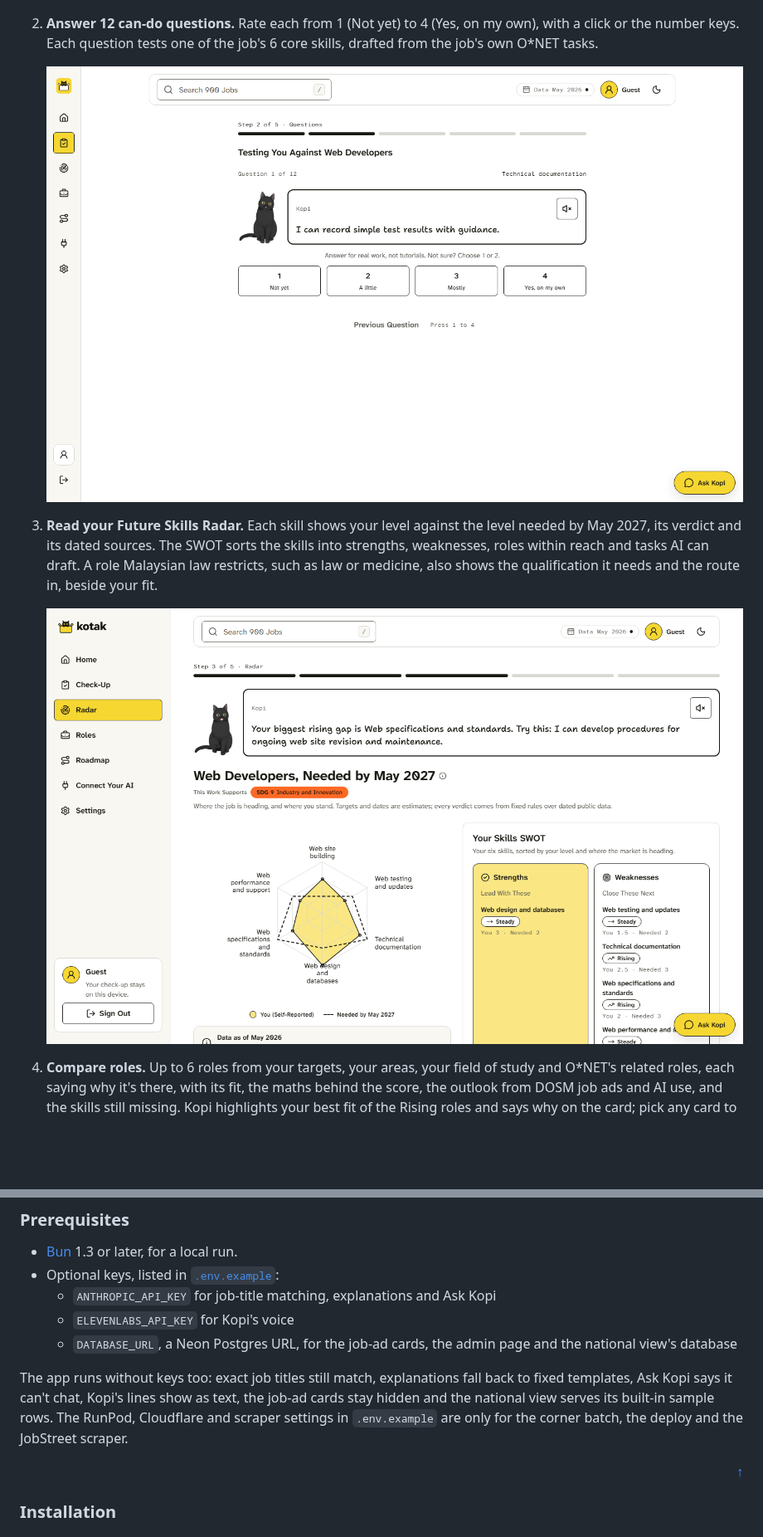
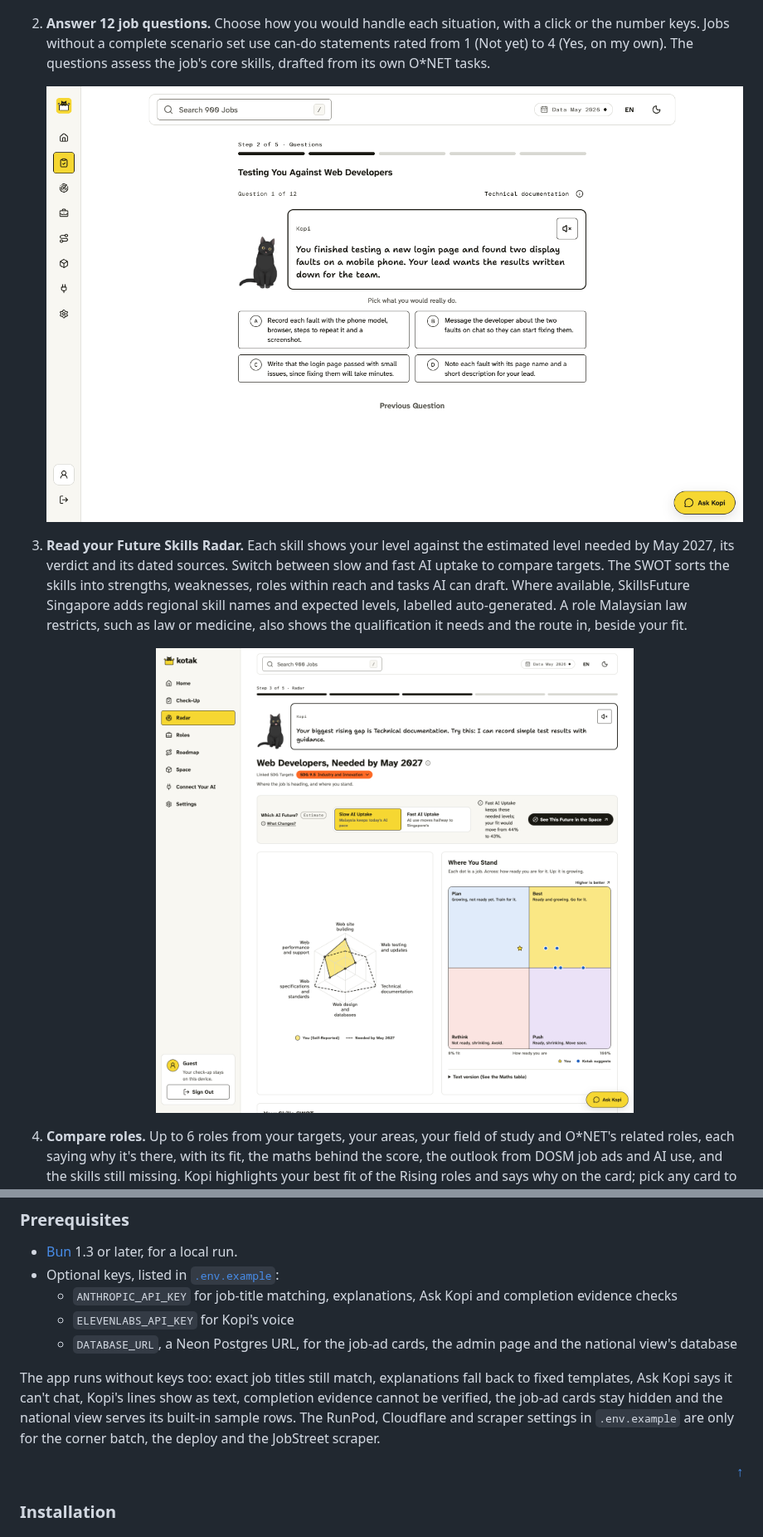
Before and after one commit to TolongLabs/Kotak, a Markdown page: README.md, 2 parts joined by grey strips. Shown at 83% size. Drawn GitHub-style; pictures changed too: docs/readme/steps/2-questions.png, docs/readme/steps/3-radar.png; blank space fills up the shorter version.

Commit message:
docs: refresh readme for the final

```diff
--- a/README.md
+++ b/README.md
@@ -199,11 +202,11 @@ A check-up for a web developer with a computer science degree who wants to see w
 
     <img src="/docs/readme/steps/1-goal.png" alt="Start: your work, your goal and the areas to explore" width="100%">
 
-2.  **Answer 12 can-do questions.** Rate each from 1 (Not yet) to 4 (Yes, on my own), with a click or the number keys. Each question tests one of the job's 6 core skills, drafted from the job's own O\*NET tasks.
+2.  **Answer 12 job questions.** Choose how you would handle each situation, with a click or the number keys. Jobs without a complete scenario set use can-do statements rated from 1 (Not yet) to 4 (Yes, on my own). The questions assess the job's core skills, drafted from its own O\*NET tasks.
 
     <img src="/docs/readme/steps/2-questions.png" alt="Questions" width="100%">
 
-3.  **Read your Future Skills Radar.** Each skill shows your level against the level needed by May 2027, its verdict and its dated sources. The SWOT sorts the skills into strengths, weaknesses, roles within reach and tasks AI can draft. A role Malaysian law restricts, such as law or medicine, also shows the qualification it needs and the route in, beside your fit.
+3.  **Read your Future Skills Radar.** Each skill shows your level against the estimated level needed by May 2027, its verdict and its dated sources. Switch between slow and fast AI uptake to compare targets. The SWOT sorts the skills into strengths, weaknesses, roles within reach and tasks AI can draft. Where available, SkillsFuture Singapore adds regional skill names and expected levels, labelled auto-generated. A role Malaysian law restricts, such as law or medicine, also shows the qualification it needs and the route in, beside your fit.
 
     <img src="/docs/readme/steps/3-radar.png" alt="Radar" width="100%">
 
@@ -306,11 +327,11 @@ No setup is needed to try Kotak: open the [live demo](https://kotak-alaskxntxna.
 
 - [Bun](https://bun.sh) 1.3 or later, for a local run.
 - Optional keys, listed in [`.env.example`](/.env.example):
-  - `ANTHROPIC_API_KEY` for job-title matching, explanations and Ask Kopi
+  - `ANTHROPIC_API_KEY` for job-title matching, explanations, Ask Kopi and completion evidence checks
   - `ELEVENLABS_API_KEY` for Kopi's voice
   - `DATABASE_URL`, a Neon Postgres URL, for the job-ad cards, the admin page and the national view's database
 
-The app runs without keys too: exact job titles still match, explanations fall back to fixed templates, Ask Kopi says it can't chat, Kopi's lines show as text, the job-ad cards stay hidden and the national view serves its built-in sample rows. The RunPod, Cloudflare and scraper settings in `.env.example` are only for the corner batch, the deploy and the JobStreet scraper.
+The app runs without keys too: exact job titles still match, explanations fall back to fixed templates, Ask Kopi says it can't chat, Kopi's lines show as text, completion evidence cannot be verified, the job-ad cards stay hidden and the national view serves its built-in sample rows. The RunPod, Cloudflare and scraper settings in `.env.example` are only for the corner batch, the deploy and the JobStreet scraper.
 
 <p align="right"><a href="#readme-top">&uarr;</a></p>
 
```
Also changed, not shown: other parts of README.md (+44 -23 lines), docs/readme/steps/4-roles.png, docs/readme/steps/5-roadmap.png.
